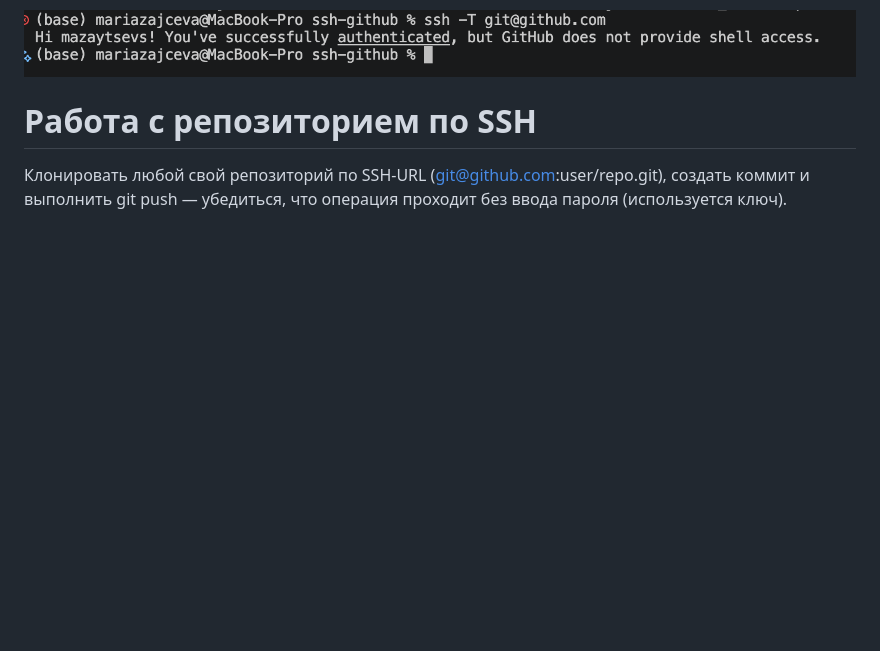
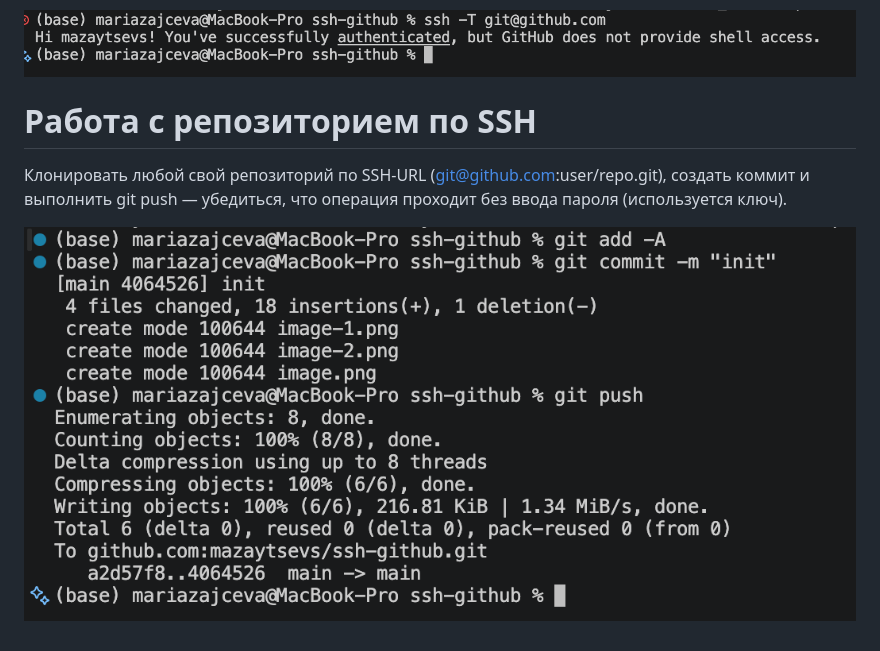
Before and after one commit to mazaytsevs/ssh-github, a Markdown page: README.md, the part around the change. Rendered like a GitHub page; pictures changed too: image-3.png (added); blank space fills up the shorter version.

Commit message:
Upd readme

```diff
--- a/README.md
+++ b/README.md
@@ -15,3 +15,5 @@
 
 # Работа с репозиторием по SSH
 Клонировать любой свой репозиторий по SSH-URL (git@github.com:user/repo.git), создать коммит и выполнить git push — убедиться, что операция проходит без ввода пароля (используется ключ).
+
+![alt text](image-3.png)
```
